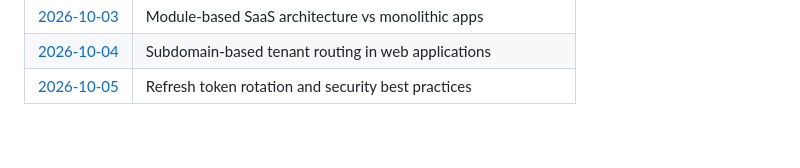
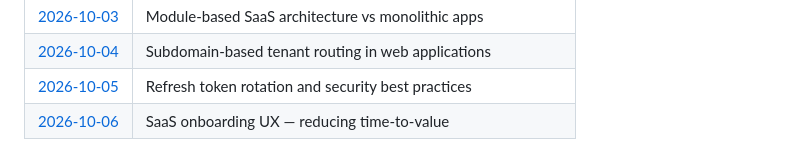
Before and after one commit to Varadha9/multi-tenant-saas-platform, a Markdown page: daily-research/README.md, the part around the change. Drawn GitHub-style.

Commit message:
research: daily note — 2026-10-06

```diff
--- a/daily-research/README.md
+++ b/daily-research/README.md
@@ -68,3 +68,4 @@ Files are created automatically every day at 03:30 UTC by the [Daily Auto-Commit
 | [2026-10-03](2026-10-03.md) | Module-based SaaS architecture vs monolithic apps |
 | [2026-10-04](2026-10-04.md) | Subdomain-based tenant routing in web applications |
 | [2026-10-05](2026-10-05.md) | Refresh token rotation and security best practices |
+| [2026-10-06](2026-10-06.md) | SaaS onboarding UX — reducing time-to-value |
```
Also changed, not shown: daily-research/2026-10-06.md (added, +28 -0 lines).
